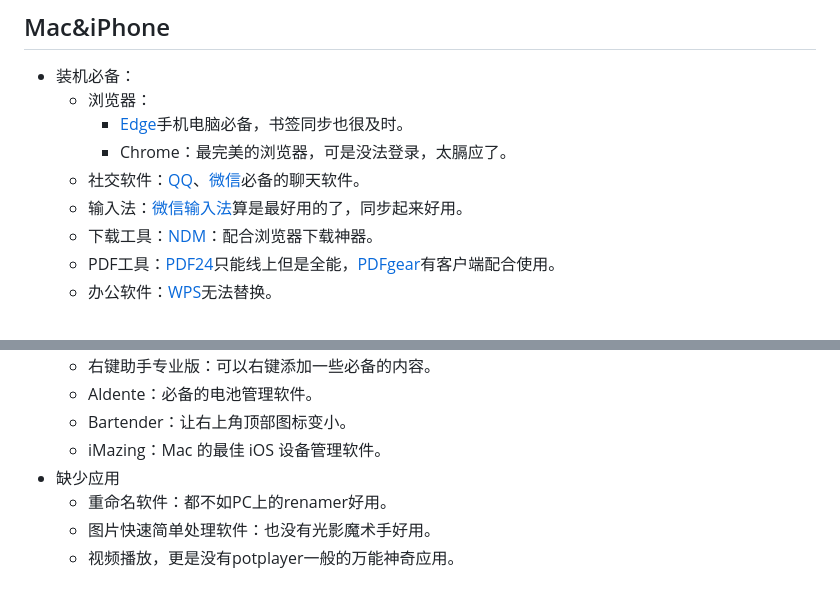
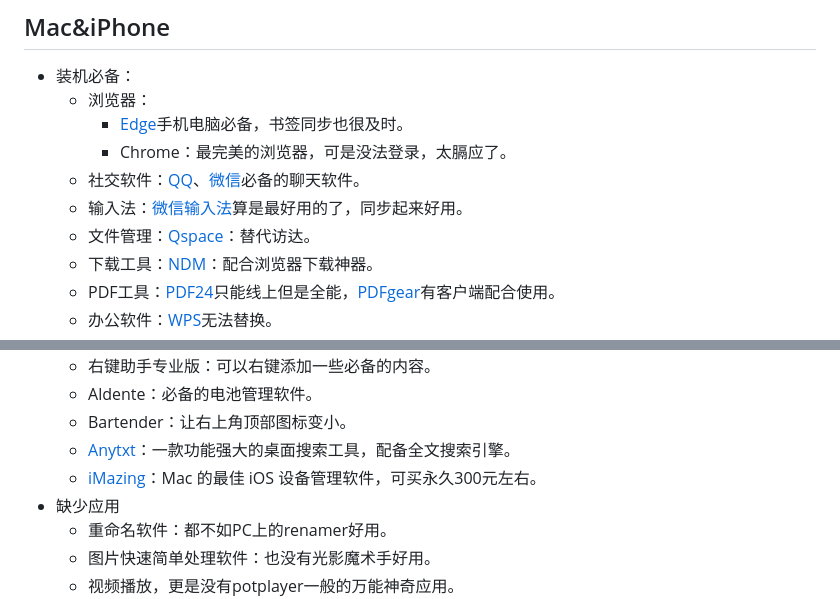
Before and after one commit to js-ping/js-ping.github.io, a Markdown page: README.md, 2 parts joined by grey strips. Drawn GitHub-style.

Commit message:
2025年11月3日21:13:30

```diff
--- a/README.md
+++ b/README.md
@@ -14,6 +14,7 @@
       - Chrome：最完美的浏览器，可是没法登录，太膈应了。
     - 社交软件：[QQ](https://im.qq.com/download/)、[微信](https://weixin.qq.com/)必备的聊天软件。
     - 输入法：[微信输入法](https://z.weixin.qq.com/)算是最好用的了，同步起来好用。
+    - 文件管理：[Qspace](https://qspace.awehunt.com/zh-cn/)：替代访达。
     - 下载工具：[NDM](http://www.neatdownloadmanager.com/index.php/en/)：配合浏览器下载神器。
     - PDF工具：[PDF24](https://tools.pdf24.org/zh/)只能线上但是全能，[PDFgear](https://www.pdfgear.com/zh/)有客户端配合使用。
     - 办公软件：[WPS](https://www.wps.cn/)无法替换。
@@ -31,7 +32,8 @@
   - 右键助手专业版：可以右键添加一些必备的内容。
   - Aldente：必备的电池管理软件。
   - Bartender：让右上角顶部图标变小。
-  - iMazing：Mac 的最佳 iOS 设备管理软件。
+  - [Anytxt](https://anytxt.net/)：一款功能强大的桌面搜索工具，配备全文搜索引擎。
+  - [iMazing](https://www.imazingchina.com/)：Mac 的最佳 iOS 设备管理软件，可买永久300元左右。
 - 缺少应用
   - 重命名软件：都不如PC上的renamer好用。
   - 图片快速简单处理软件：也没有光影魔术手好用。
```
